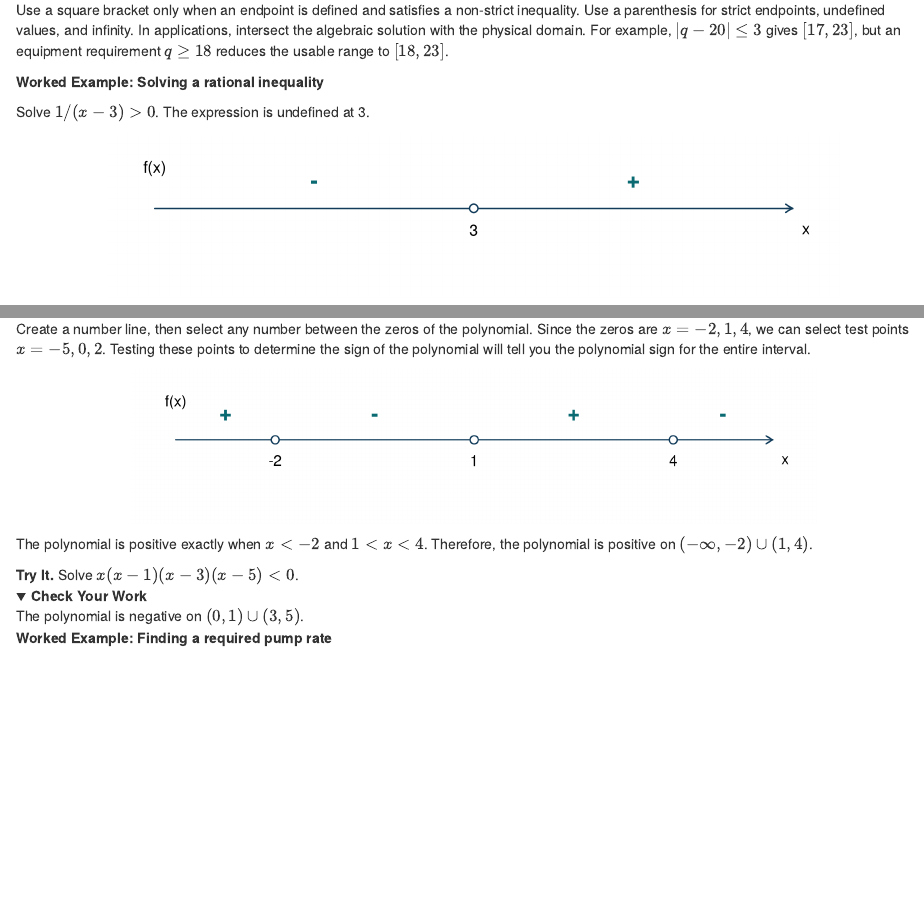
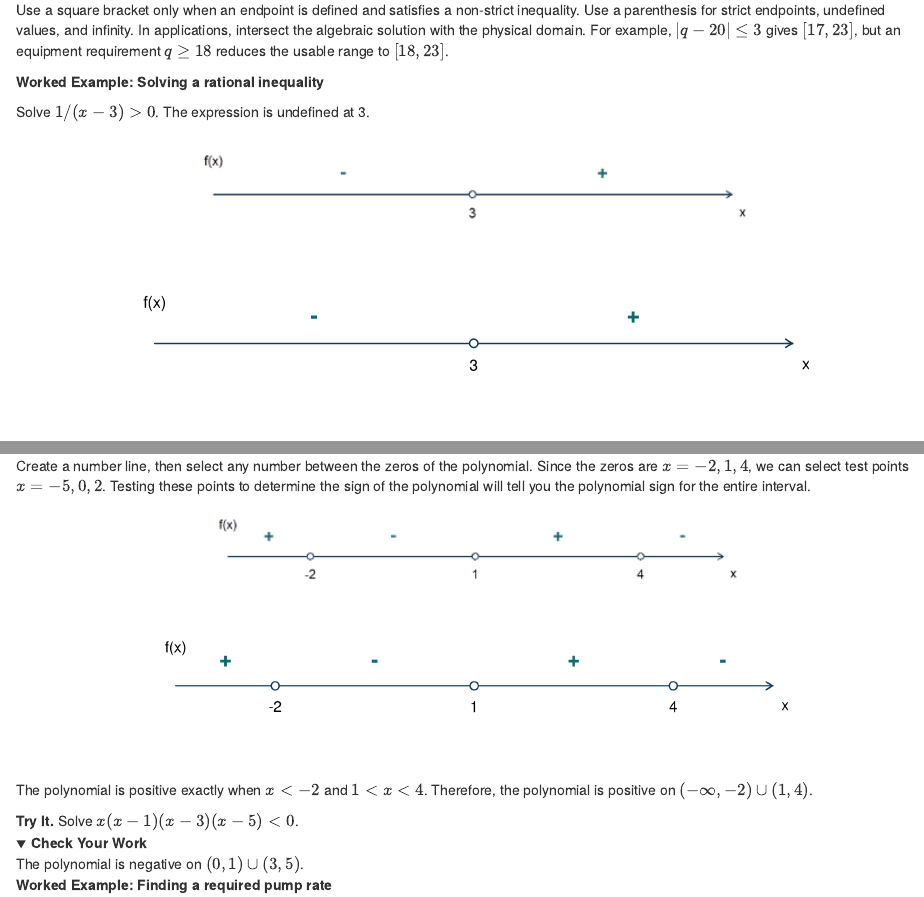
Before and after one commit to TheElementsMath/Math128, an R Markdown document (01-basics.Rmd): the page in a window 1100 px wide, from 16400 px down, and a second part further down, joined at a grey line. Rendered offline with R 4.5, knitr and Pandoc, with nearby package versions; folded parts are opened; drawn as R Markdown's standard HTML page in place of the format the file asks for.

Commit message:
Update ch 1 figures

````diff
--- a/01-basics.Rmd
+++ b/01-basics.Rmd
@@ -2089,6 +2089,12 @@ Use a square bracket only when an endpoint is defined and satisfies a non-strict
 
 Solve $1/(x-3)>0$. The expression is undefined at 3.
 
+
+```{r , echo=FALSE, fig.align='center', out.width='80%'}
+knitr::include_graphics("images/Sign-chart-1.png")
+```
+
+
 ```{r, echo=FALSE, fig.align='center', out.width='80%', fig.width=8, fig.height=1.8}
 
 # Edit these values for the function you are analyzing.
@@ -2155,6 +2161,11 @@ Solve $(x+2)(x-1)(x-4)>0$.
 
 Create a number line, then select any number between the zeros of the polynomial.  Since the zeros are $x = -2, 1, 4$, we can select test points $x = -5, 0, 2$.  Testing these points to determine the sign of the polynomial will tell you the polynomial sign for the entire interval.
 
+
+```{r , echo=FALSE, fig.align='center', out.width='80%'}
+knitr::include_graphics("images/Sign-chart-2.png")
+```
+
 ```{r, echo=FALSE, fig.align='center', out.width='75%',  fig.width=8, fig.height=1.8}
 
 # Edit these values for the function you are analyzing.
````
Also changed, not shown: docs/reference-keys.txt, docs/search_index.json, images/Sign-chart-1.png (added), images/Sign-chart-2.png (added), 3 other files.
